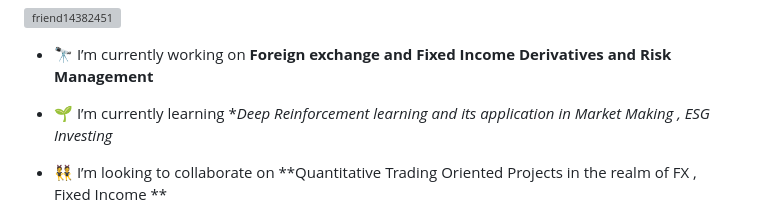
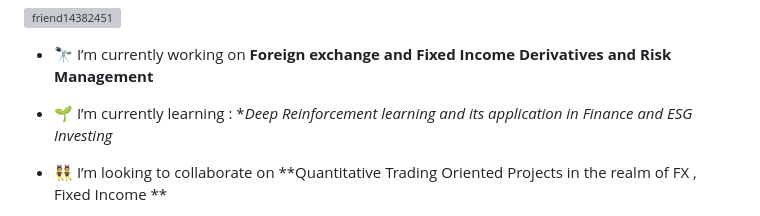
Before and after one commit to dialloalassane/dialloalassane.github.io, a Markdown page: README.md, the part around the change. GitHub-like rendering; grey boxes are pictures that could not be loaded.

```diff
--- a/README.md
+++ b/README.md
@@ -10,7 +10,7 @@
 
 - 🔭 I’m currently working on **Foreign exchange and Fixed Income Derivatives and Risk Management**
 
-- 🌱 I’m currently learning **Deep Reinforcement learning and its application in Market Making , ESG Investing*
+- 🌱 I’m currently learning : **Deep Reinforcement learning and its application in Finance and ESG Investing*
 
 - 👯 I’m looking to collaborate on **Quantitative Trading Oriented Projects in the realm of FX ,  Fixed Income **
 
```
